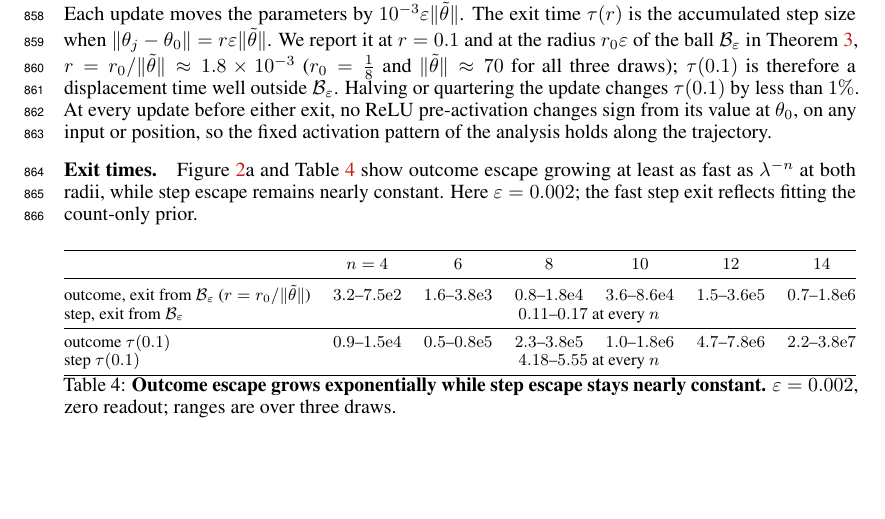
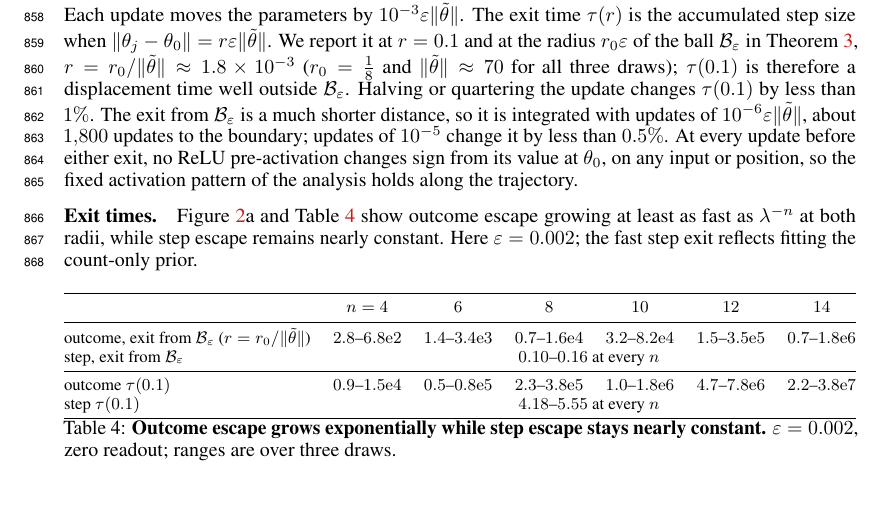
Before and after one commit to aayushmanda/Trace, a LaTeX paper (Paper/main.tex, which reads Paper/appendix.tex): part of page 26 of 42, cut so that both start at the same text. Compiled offline with pdfLaTeX.

Commit message:
Update appendix.tex with refined exit time reporting and adjust numerical values for outcome and step losses

```diff
--- a/Paper/appendix.tex
+++ b/Paper/appendix.tex
@@ -1132,7 +1132,9 @@ Each update moves the parameters by $10^{-3}\initscale\|\tilde\theta\|$.
 The exit time $\traintime(r)$ is the accumulated step size when $\|\theta_j-\theta_0\|=r\initscale\|\tilde\theta\|$. We report it at
 $r=0.1$ and at the radius $\ballradius\initscale$ of the ball $\initball$ in \cref{thm:outcome-end}, $r=\ballradius/\|\tilde\theta\|\approx1.8\times10^{-3}$
 ($\ballradius=\tfrac18$ and $\|\tilde\theta\|\approx70$ for all three draws); $\traintime(0.1)$ is therefore a displacement time well outside $\initball$.
-Halving or quartering the update changes $\traintime(0.1)$ by less than $1\%$. At every update before either exit, no ReLU pre-activation
+Halving or quartering the update changes $\traintime(0.1)$ by less than $1\%$. The exit from $\initball$ is a much shorter distance, so
+it is integrated with updates of $10^{-6}\initscale\|\tilde\theta\|$, about $1{,}800$ updates to the boundary; updates of $10^{-5}$ change it by
+less than $0.5\%$. At every update before either exit, no ReLU pre-activation
 changes sign from its value at $\theta_0$, on any input or position, so the fixed activation pattern of the analysis holds along the trajectory.
 
 \paragraph{Exit times.} \Cref{fig:theory-measurement}a and \cref{tab:exit-times} show outcome escape growing at least as fast as
@@ -1145,8 +1147,8 @@ count-only prior.
 \toprule
 & $n=4$ & $6$ & $8$ & $10$ & $12$ & $14$\\
 \midrule
-outcome, exit from $\initball$ ($r=\ballradius/\|\tilde\theta\|$) & $3.2$--$7.5\mathrm{e}2$ & $1.6$--$3.8\mathrm{e}3$ & $0.8$--$1.8\mathrm{e}4$ & $3.6$--$8.6\mathrm{e}4$ & $1.5$--$3.6\mathrm{e}5$ & $0.7$--$1.8\mathrm{e}6$\\
-step, exit from $\initball$ & \multicolumn{6}{c}{$0.11$--$0.17$ at every $n$}\\
+outcome, exit from $\initball$ ($r=\ballradius/\|\tilde\theta\|$) & $2.8$--$6.8\mathrm{e}2$ & $1.4$--$3.4\mathrm{e}3$ & $0.7$--$1.6\mathrm{e}4$ & $3.2$--$8.2\mathrm{e}4$ & $1.5$--$3.5\mathrm{e}5$ & $0.7$--$1.8\mathrm{e}6$\\
+step, exit from $\initball$ & \multicolumn{6}{c}{$0.10$--$0.16$ at every $n$}\\
 \midrule
 outcome $\traintime(0.1)$ & $0.9$--$1.5\mathrm{e}4$ & $0.5$--$0.8\mathrm{e}5$ & $2.3$--$3.8\mathrm{e}5$ & $1.0$--$1.8\mathrm{e}6$ & $4.7$--$7.8\mathrm{e}6$ & $2.2$--$3.8\mathrm{e}7$\\
 step $\traintime(0.1)$ & \multicolumn{6}{c}{$4.18$--$5.55$ at every $n$}\\
```
Also changed, not shown: 1 other file.
